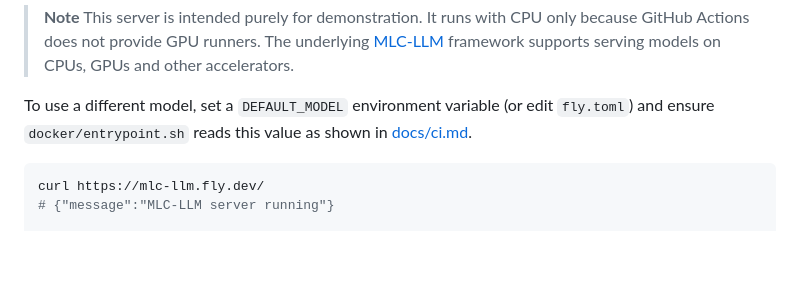
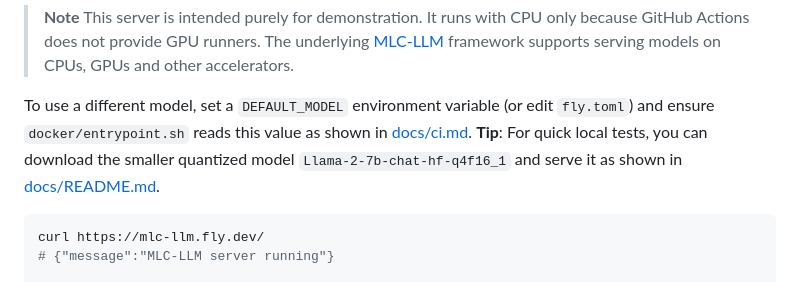
Before and after one commit to vioai/mlc-llm-studio, a Markdown page: README.md, the part around the change. GitHub-like rendering; blank space fills up the shorter version.

Commit message:
docs: mention small demo model

````diff
--- a/README.md
+++ b/README.md
@@ -80,6 +80,8 @@ running at <https://mlc-llm.fly.dev/> using the quantized model
 To use a different model, set a `DEFAULT_MODEL` environment variable (or edit
 `fly.toml`) and ensure `docker/entrypoint.sh` reads this value as shown in
 [docs/ci.md](docs/ci.md#5-replacing-models).
+**Tip**: For quick local tests, you can download the smaller quantized model `Llama-2-7b-chat-hf-q4f16_1` and serve it as shown in [docs/README.md](docs/README.md#local-development-instructions).
+
 
 ```bash
 curl https://mlc-llm.fly.dev/
````
